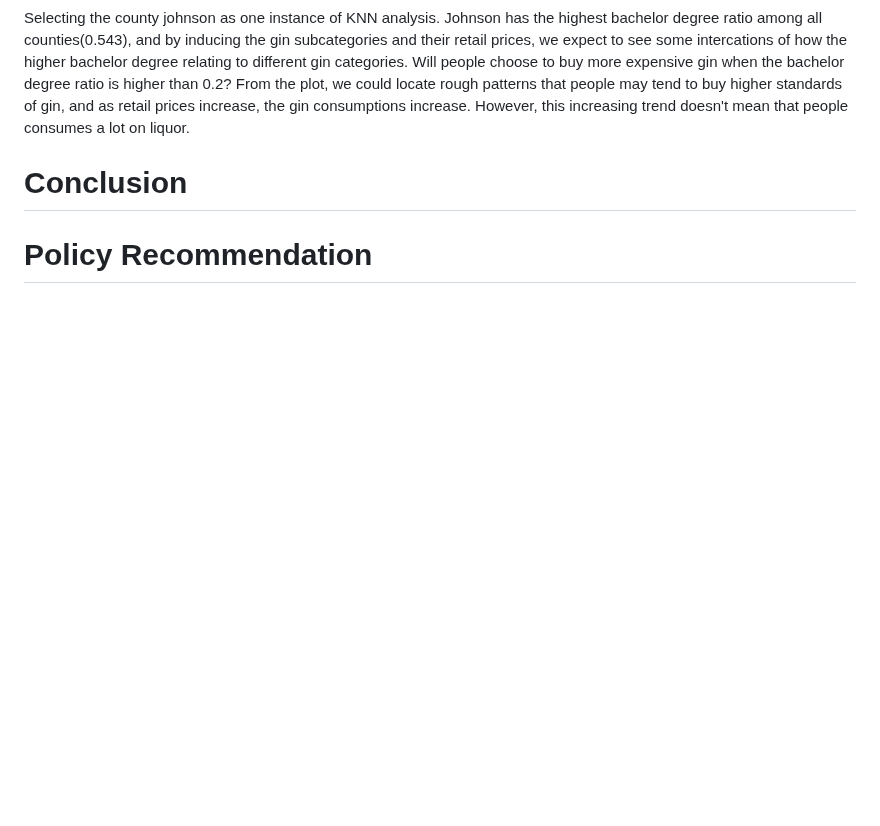
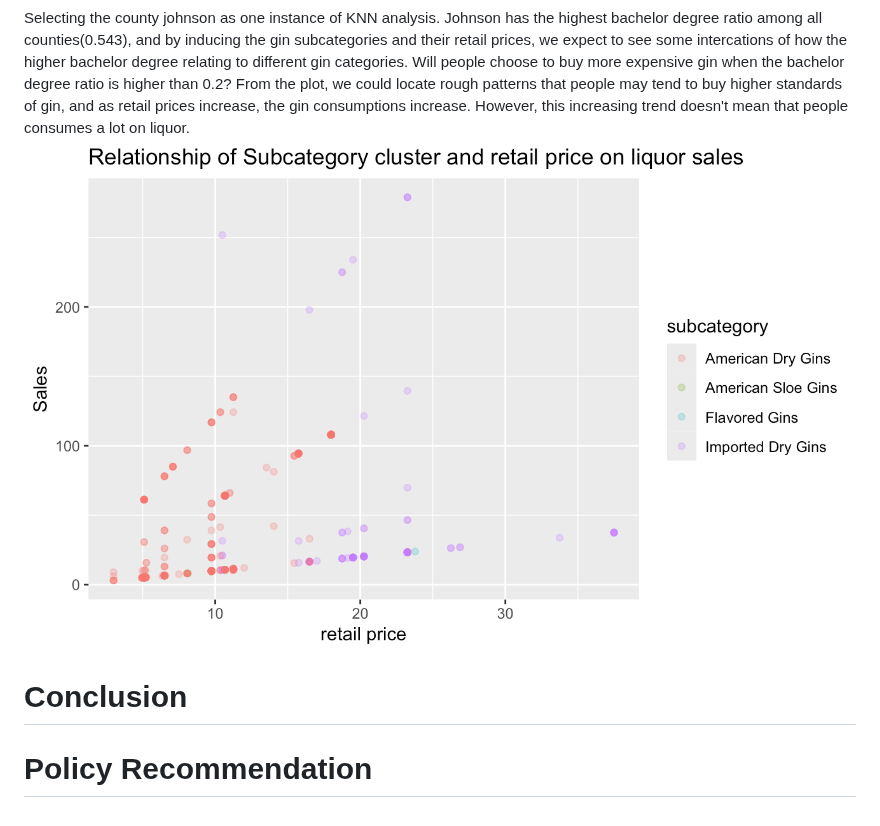
Before and after one commit to yeshimonipede/Iowa_LiquorSales_Education, a Markdown page: README.md, the part around the change. GitHub-like rendering; blank space fills up the shorter version.

```diff
--- a/README.md
+++ b/README.md
@@ -178,6 +178,7 @@ To achieve this, a KNN (K-Nearest Neighbors) analysis was utilized. KNN can clas
 ![johnson_county_liquor](images/johnson_county_liquor.png)
 
 Selecting the county johnson as one instance of KNN analysis. Johnson has the highest bachelor degree ratio among all counties(0.543), and by inducing the gin subcategories and their retail prices, we expect to see some intercations of how the higher bachelor degree relating to different gin categories. Will people choose to buy more expensive gin when the bachelor degree ratio is higher than 0.2? From the plot, we could locate rough patterns that people may tend to buy higher standards of gin, and as retail prices increase, the gin consumptions increase. However, this increasing trend doesn't mean that people consumes a lot on liquor.
+![benton_county_liquor](images/benton_county_liquor.png)
 
 # Conclusion
 
```
